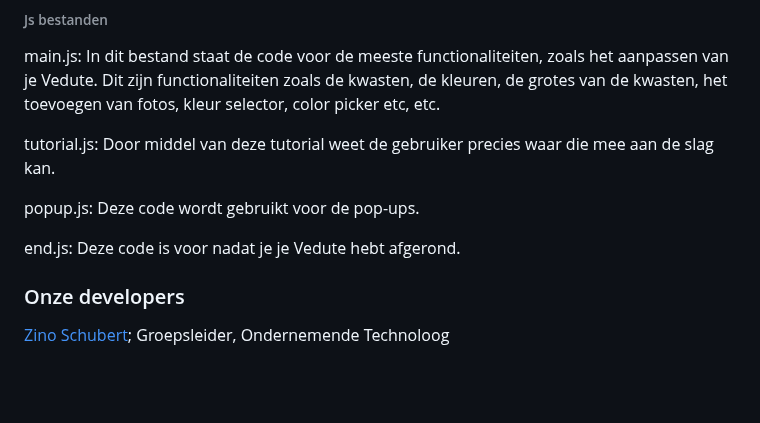
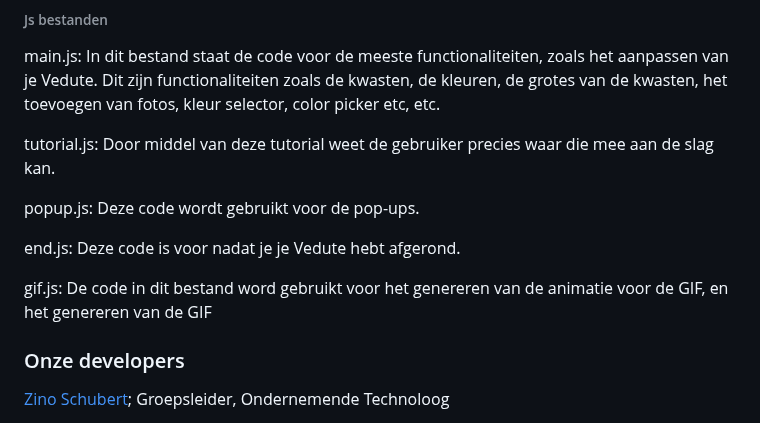
Before and after one commit to 1010115/Vedute2, a Markdown page: README.md, the part around the change. Drawn GitHub-style; blank space fills up the shorter version.

```diff
--- a/README.md
+++ b/README.md
@@ -56,6 +56,9 @@ tutorial.js: Door middel van deze tutorial weet de gebruiker precies waar die me
 popup.js: Deze code wordt gebruikt voor de pop-ups.
 
 end.js: Deze code is voor nadat je je Vedute hebt afgerond.
+
+gif.js: De code in dit bestand word gebruikt voor het genereren van de animatie voor de GIF, en het genereren van de GIF
+
 ### Onze developers
 [Zino Schubert](https://github.com/1010115); Groepsleider, Ondernemende Technoloog
 
```
